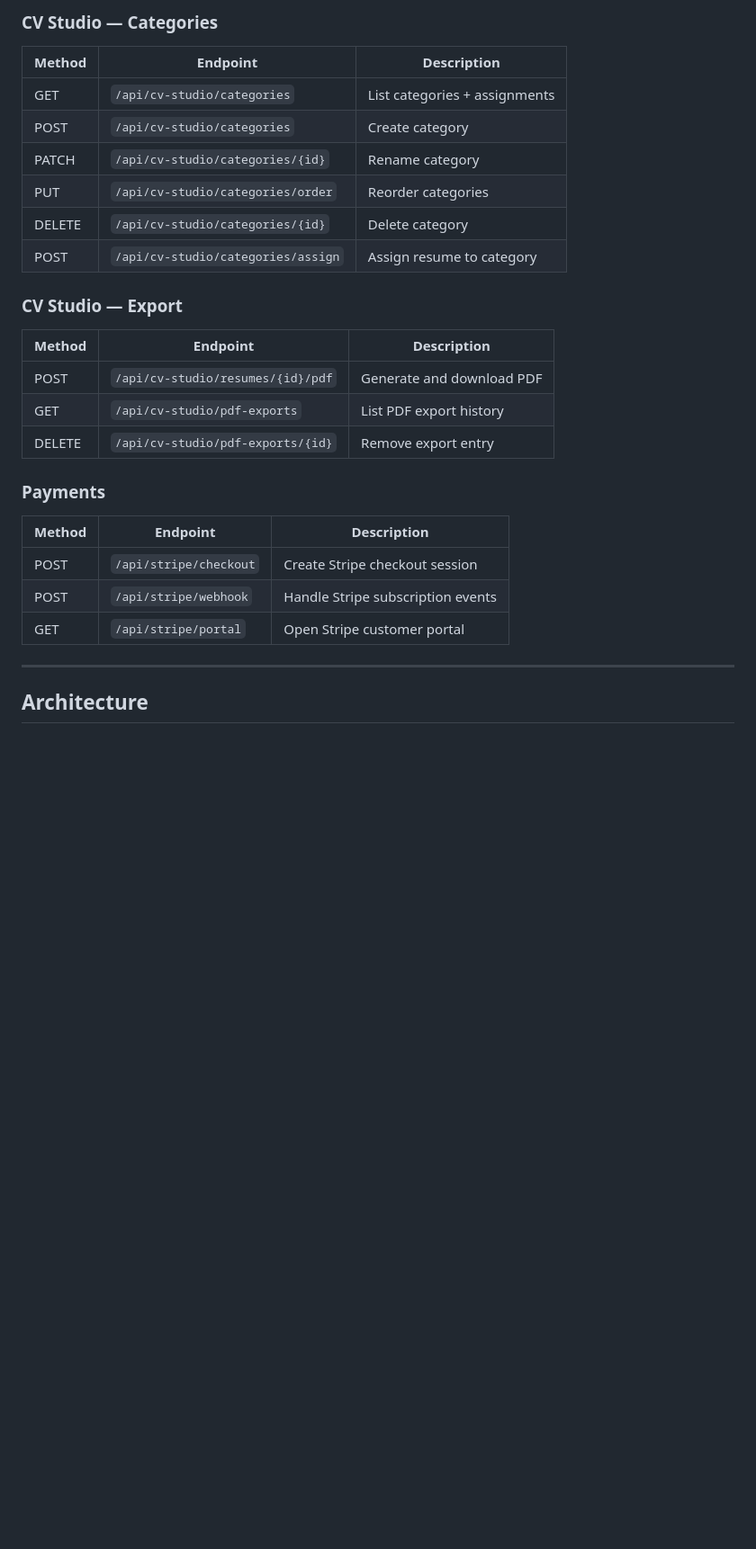
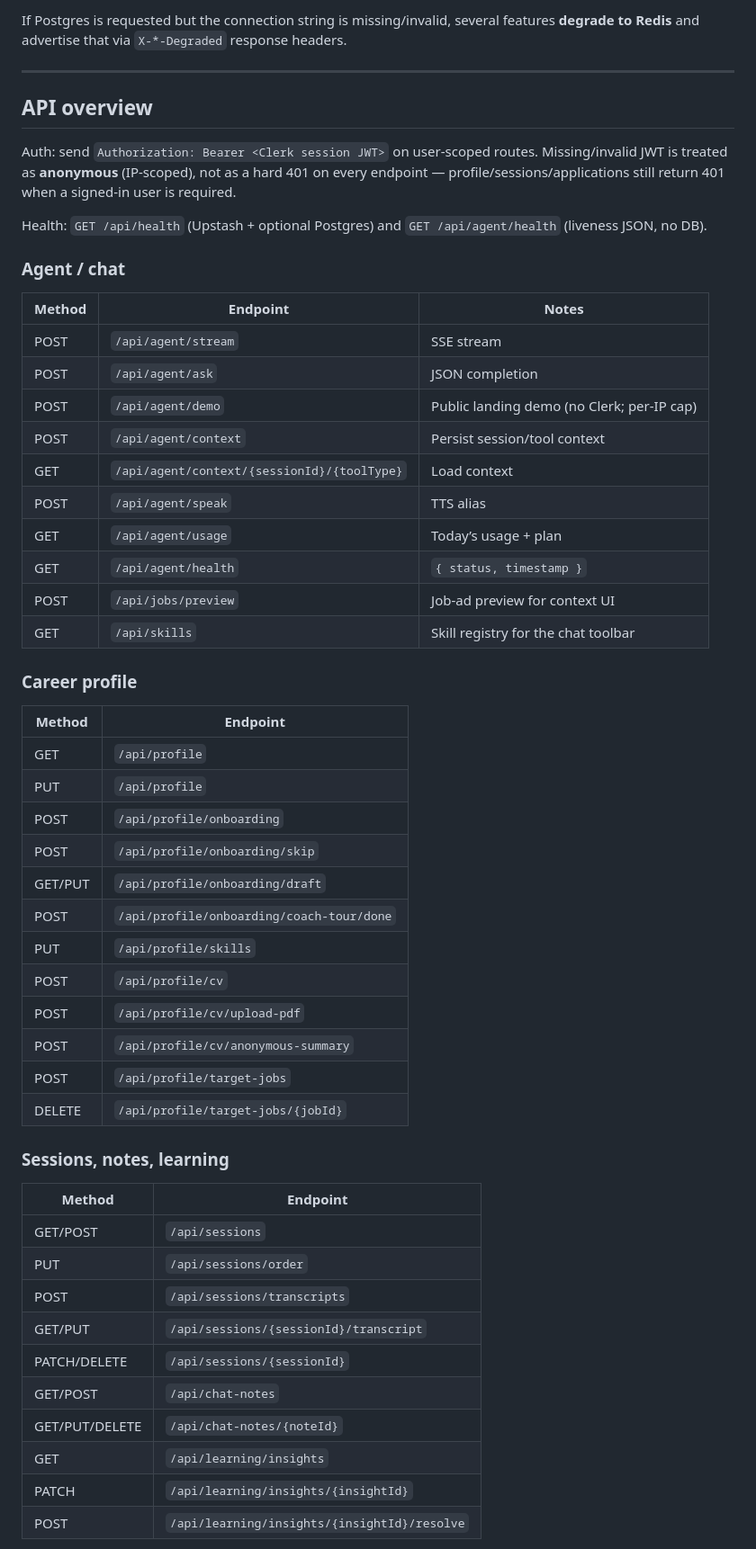
Before and after one commit to djzh23/SmartAIAssist, a Markdown page: README.md, the part around one of its changes. Shown at 90% size. GitHub-like rendering; blank space fills up the shorter version.

Commit message:
docs: sync README with current API, stack, and ops

```diff
--- a/README.md
+++ b/README.md
@@ -48,28 +44,55 @@ Handles all business logic for the BetweenAtna platform:
 
-### CV Studio — Categories
-| Method | Endpoint | Description |
-|---|---|---|
-| GET | `/api/cv-studio/categories` | List categories + assignments |
-| POST | `/api/cv-studio/categories` | Create category |
-| PATCH | `/api/cv-studio/categories/{id}` | Rename category |
-| PUT | `/api/cv-studio/categories/order` | Reorder categories |
-| DELETE | `/api/cv-studio/categories/{id}` | Delete category |
-| POST | `/api/cv-studio/categories/assign` | Assign resume to category |
-
-### CV Studio — Export
-| Method | Endpoint | Description |
-|---|---|---|
-| POST | `/api/cv-studio/resumes/{id}/pdf` | Generate and download PDF |
-| GET | `/api/cv-studio/pdf-exports` | List PDF export history |
-| DELETE | `/api/cv-studio/pdf-exports/{id}` | Remove export entry |
-
-### Payments
-| Method | Endpoint | Description |
-|---|---|---|
-| POST | `/api/stripe/checkout` | Create Stripe checkout session |
-| POST | `/api/stripe/webhook` | Handle Stripe subscription events |
-| GET | `/api/stripe/portal` | Open Stripe customer portal |
+If Postgres is requested but the connection string is missing/invalid, several features **degrade to Redis** and advertise that via `X-*-Degraded` response headers.
 
 ---
 
-## Architecture
+## API overview
+
+Auth: send `Authorization: Bearer <Clerk session JWT>` on user-scoped routes. Missing/invalid JWT is treated as **anonymous** (IP-scoped), not as a hard 401 on every endpoint — profile/sessions/applications still return 401 when a signed-in user is required.
+
+Health: `GET /api/health` (Upstash + optional Postgres) and `GET /api/agent/health` (liveness JSON, no DB).
+
+### Agent / chat
+| Method | Endpoint | Notes |
+|---|---|---|
+| POST | `/api/agent/stream` | SSE stream |
+| POST | `/api/agent/ask` | JSON completion |
+| POST | `/api/agent/demo` | Public landing demo (no Clerk; per-IP cap) |
+| POST | `/api/agent/context` | Persist session/tool context |
+| GET | `/api/agent/context/{sessionId}/{toolType}` | Load context |
+| POST | `/api/agent/speak` | TTS alias |
+| GET | `/api/agent/usage` | Today’s usage + plan |
+| GET | `/api/agent/health` | `{ status, timestamp }` |
+| POST | `/api/jobs/preview` | Job-ad preview for context UI |
+| GET | `/api/skills` | Skill registry for the chat toolbar |
+
+### Career profile
+| Method | Endpoint |
+|---|---|
+| GET | `/api/profile` |
+| PUT | `/api/profile` |
+| POST | `/api/profile/onboarding` |
+| POST | `/api/profile/onboarding/skip` |
+| GET/PUT | `/api/profile/onboarding/draft` |
+| POST | `/api/profile/onboarding/coach-tour/done` |
+| PUT | `/api/profile/skills` |
+| POST | `/api/profile/cv` |
+| POST | `/api/profile/cv/upload-pdf` |
+| POST | `/api/profile/cv/anonymous-summary` |
+| POST | `/api/profile/target-jobs` |
+| DELETE | `/api/profile/target-jobs/{jobId}` |
+
+### Sessions, notes, learning
+| Method | Endpoint |
+|---|---|
+| GET/POST | `/api/sessions` |
+| PUT | `/api/sessions/order` |
+| POST | `/api/sessions/transcripts` |
+| GET/PUT | `/api/sessions/{sessionId}/transcript` |
+| PATCH/DELETE | `/api/sessions/{sessionId}` |
+| GET/POST | `/api/chat-notes` |
+| GET/PUT/DELETE | `/api/chat-notes/{noteId}` |
+| GET | `/api/learning/insights` |
+| PATCH | `/api/learning/insights/{insightId}` |
+| POST | `/api/learning/insights/{insightId}/resolve` |
+
```
Also changed, not shown: other parts of README.md (+165 -99 lines).
